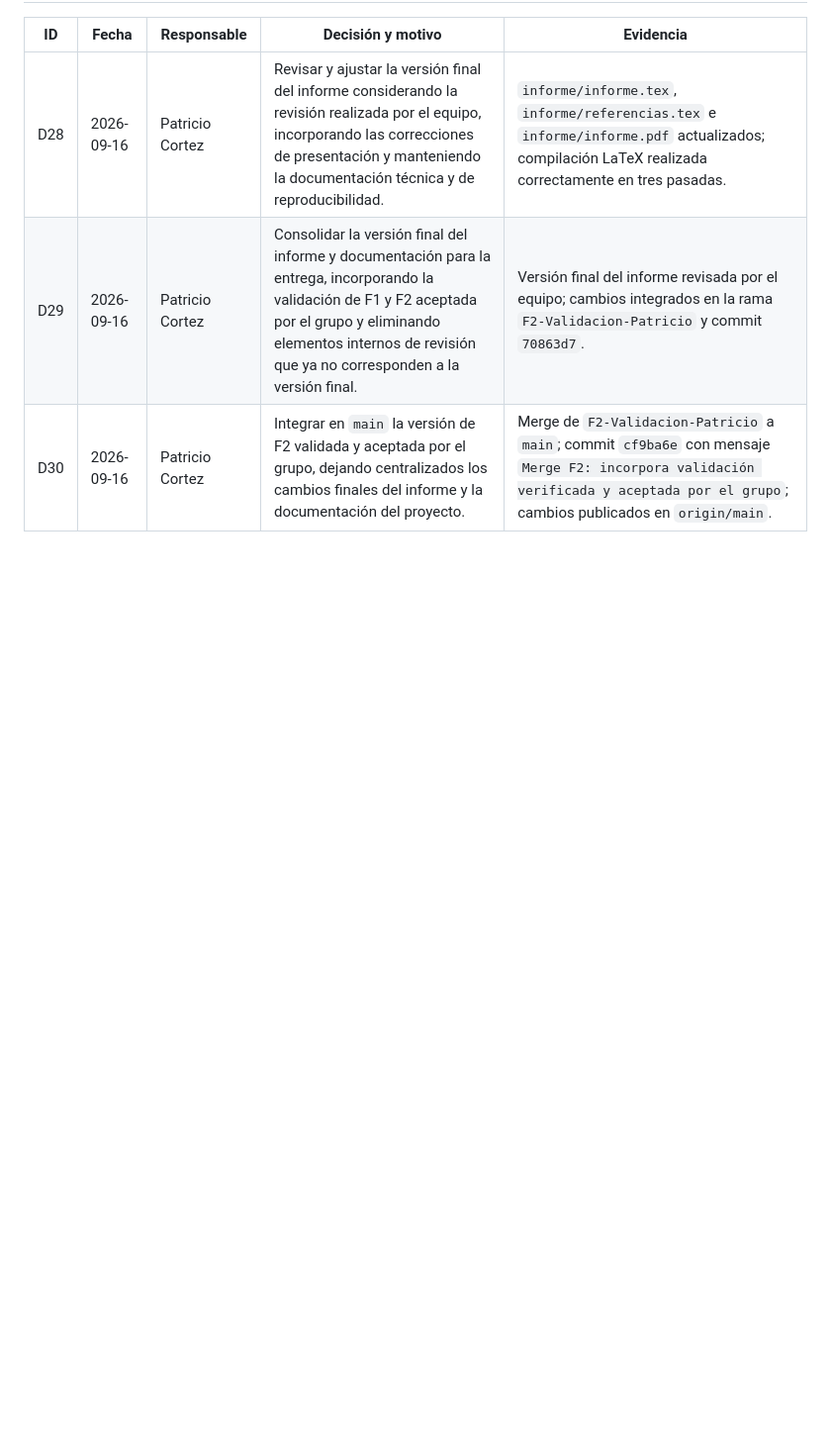
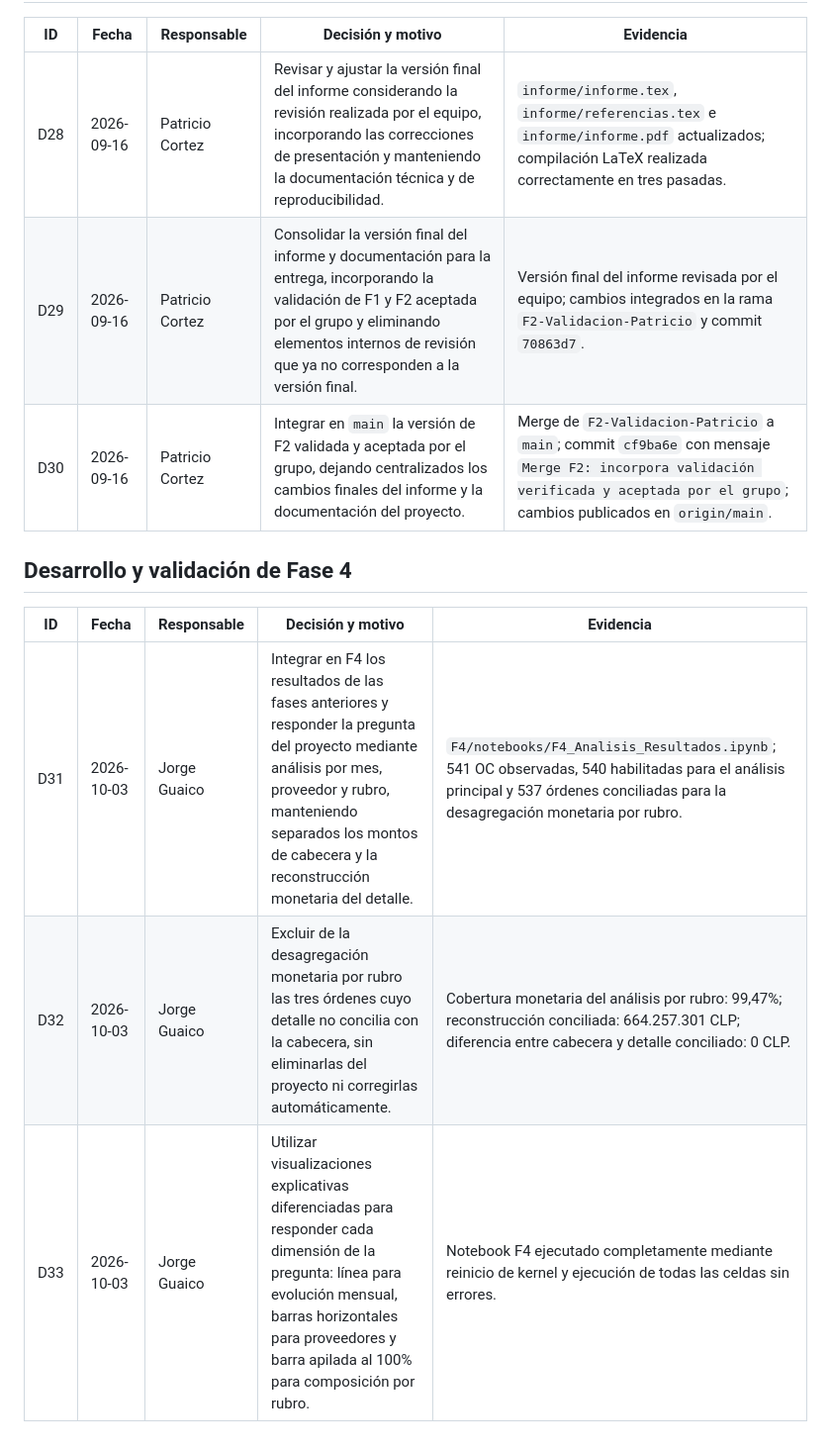
Before and after one commit to BenjaArayaM/proyecto-grupo7-mcdi500, a Markdown page: docs/bitacora_decisiones.md, the part around the change. Shown at 99% size. GitHub-like rendering; blank space fills up the shorter version.

```diff
--- a/docs/bitacora_decisiones.md
+++ b/docs/bitacora_decisiones.md
@@ -84,3 +84,11 @@ actualizadas se generan en F2/docs/metricas.json.
 | D28 | 2026-09-16 | Patricio Cortez | Revisar y ajustar la versión final del informe considerando la revisión realizada por el equipo, incorporando las correcciones de presentación y manteniendo la documentación técnica y de reproducibilidad. | `informe/informe.tex`, `informe/referencias.tex` e `informe/informe.pdf` actualizados; compilación LaTeX realizada correctamente en tres pasadas. |
 | D29 | 2026-09-16 | Patricio Cortez | Consolidar la versión final del informe y documentación para la entrega, incorporando la validación de F1 y F2 aceptada por el grupo y eliminando elementos internos de revisión que ya no corresponden a la versión final. | Versión final del informe revisada por el equipo; cambios integrados en la rama `F2-Validacion-Patricio` y commit `70863d7`. |
 | D30 | 2026-09-16 | Patricio Cortez | Integrar en `main` la versión de F2 validada y aceptada por el grupo, dejando centralizados los cambios finales del informe y la documentación del proyecto. | Merge de `F2-Validacion-Patricio` a `main`; commit `cf9ba6e` con mensaje `Merge F2: incorpora validación verificada y aceptada por el grupo`; cambios publicados en `origin/main`. |
+
+## Desarrollo y validación de Fase 4
+
+| ID | Fecha | Responsable | Decisión y motivo | Evidencia |
+| --- | --- | --- | --- | --- |
+| D31 | 2026-10-03 | Jorge Guaico | Integrar en F4 los resultados de las fases anteriores y responder la pregunta del proyecto mediante análisis por mes, proveedor y rubro, manteniendo separados los montos de cabecera y la reconstrucción monetaria del detalle. | `F4/notebooks/F4_Analisis_Resultados.ipynb`; 541 OC observadas, 540 habilitadas para el análisis principal y 537 órdenes conciliadas para la desagregación monetaria por rubro. |
+| D32 | 2026-10-03 | Jorge Guaico | Excluir de la desagregación monetaria por rubro las tres órdenes cuyo detalle no concilia con la cabecera, sin eliminarlas del proyecto ni corregirlas automáticamente. | Cobertura monetaria del análisis por rubro: 99,47%; reconstrucción conciliada: 664.257.301 CLP; diferencia entre cabecera y detalle conciliado: 0 CLP. |
+| D33 | 2026-10-03 | Jorge Guaico | Utilizar visualizaciones explicativas diferenciadas para responder cada dimensión de la pregunta: línea para evolución mensual, barras horizontales para proveedores y barra apilada al 100% para composición por rubro. | Notebook F4 ejecutado completamente mediante reinicio de kernel y ejecución de todas las celdas sin errores. |
```
Also changed, not shown: README.md (+3 -3 lines).
